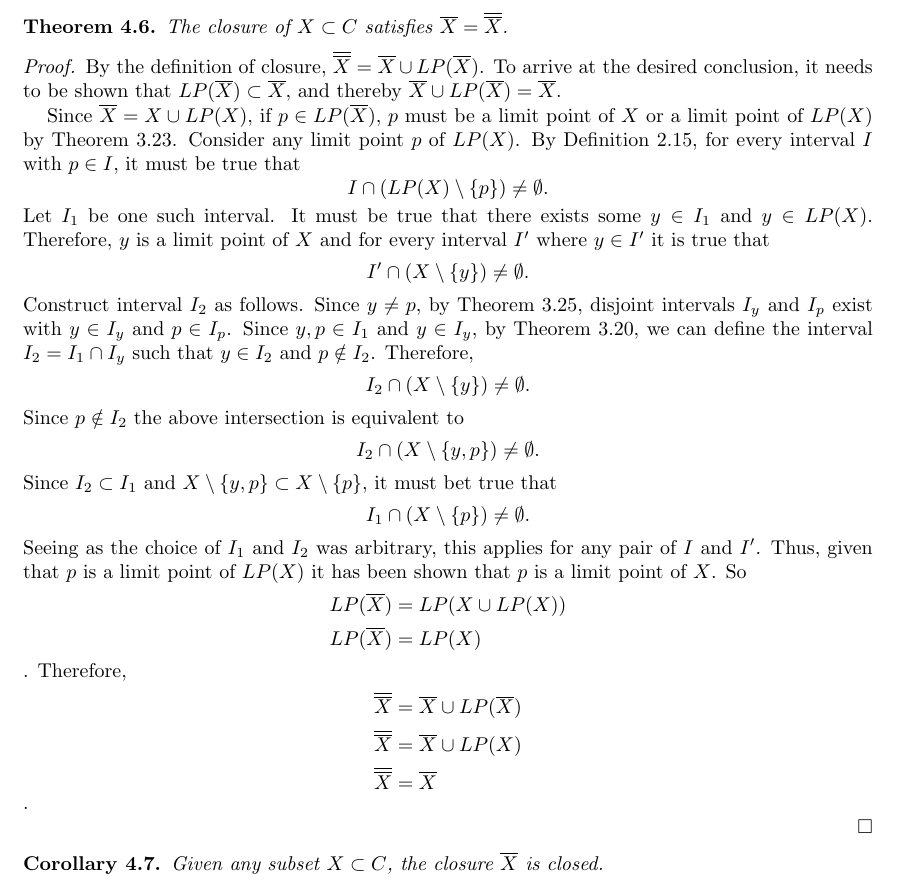
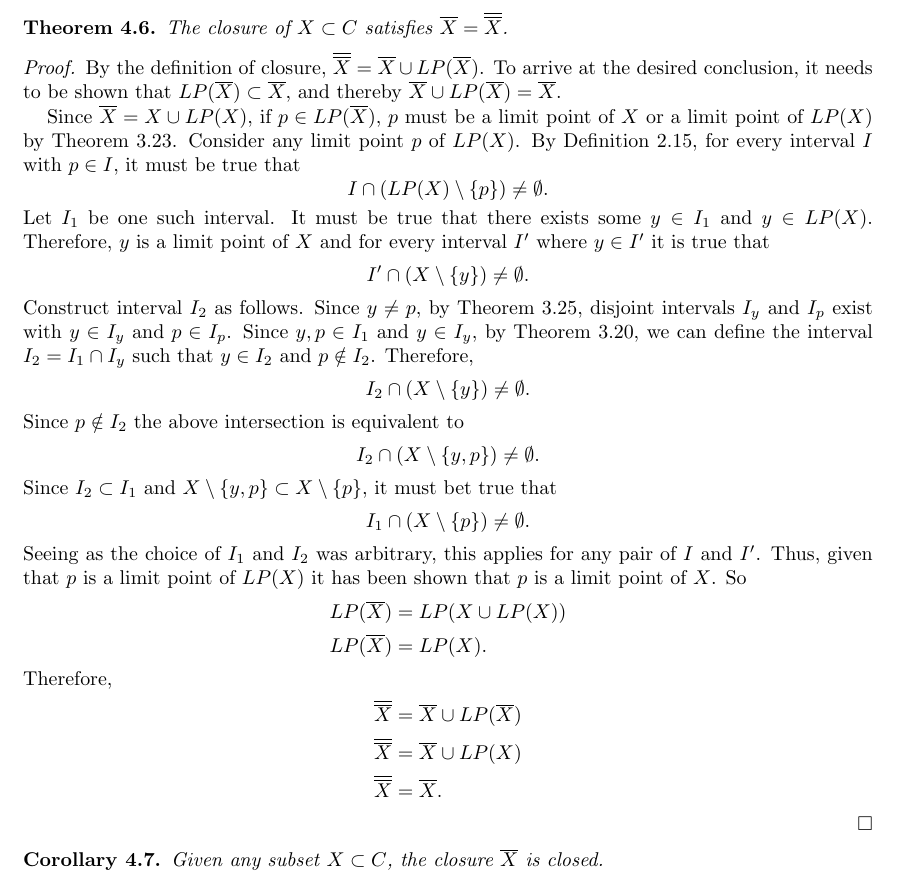
Before and after one commit to jmcohen64/BootCamp, a LaTeX paper (AM_BC_script_JC.tex): part of page 17 of 22, cut so that both start at the same text. Compiled offline with pdfLaTeX.

Commit message:
8/1 evening edits 2

```diff
--- a/AM_BC_script_JC.tex
+++ b/AM_BC_script_JC.tex
@@ -1242,14 +1242,14 @@ Let $X$ be a subset of $C$.  The \emph{closure} of $X$ is the subset $\overline{
 	Since $\overline{X} = X \cup LP(X)$, if $p\in LP(\overline{X})$, $p$ must be a limit point of $X$ or a limit point of $LP(X)$ by Theorem 3.23. Consider any limit point $p$ of $LP(X)$. By Definition 2.15, for every interval $I$ with $p\in I$, it must be true that $$I \cap (LP(X)\setminus \{p\}) \not= \emptyset.$$ Let $I_1$ be one such interval. It must be true that there exists some $y\in I_1$ and $y\in LP(X)$. Therefore, $y$ is a limit point of $X$ and for every interval $I^\prime$ where $y\in I^\prime$ it is true that $$I^\prime \cap (X\setminus \{y\}) \not= \emptyset.$$ Construct interval $I_2$ as follows. Since $y\not=p$, by Theorem 3.25, disjoint intervals $I_y$ and $I_p$ exist with $y\in I_y$ and $p\in I_p$. Since $y,p\in I_1$ and $y\in I_y$, by Theorem 3.20, we can define the interval $I_2 = I_1 \cap I_y$ such that $y\in I_2$ and $p\notin I_2$. Therefore, $$I_2 \cap (X\setminus \{y\}) \not= \emptyset.$$ Since $p\notin I_2$ the above intersection is equivalent to $$I_2 \cap (X\setminus \{y,p\}) \not= \emptyset.$$ Since $I_2\subset I_1$ and $X\setminus \{y,p\} \subset X\setminus \{p\}$, it must bet true that $$I_1 \cap (X\setminus \{p\}) \not= \emptyset.$$  Seeing as the choice of $I_1$ and $I_2$ was arbitrary, this applies for any pair of $I$ and $I^\prime$. Thus, given that $p$ is a limit point of $LP(X)$ it has been shown that $p$ is a limit point of $X$. So
 	\[\begin{split}
 		LP(\overline{X}) &= LP(X\cup LP(X))\\
-		LP(\overline{X}) &= LP(X)
-	\end{split}\].
+		LP(\overline{X}) &= LP(X).
+	\end{split}\]
 	Therefore,
 	\[\begin{split}
 		\overline{\overline{X}} &= \overline{X} \cup LP(\overline{X})\\
 		\overline{\overline{X}} &= \overline{X} \cup LP(X)\\
-		\overline{\overline{X}} &= \overline{X}
-	\end{split}\].
+		\overline{\overline{X}} &= \overline{X}.
+	\end{split}\]
 
 	%and assume for contradiction that $p$ is not a limit point of $X$. By Definition 2.15, there must exist $I_p$ with $p\in I_p$ where $$I_p \cap (LP(X)\setminus \{p\}) \not= \emptyset \text{ and } I_p \cap (X\setminus \{p\}) = \emptyset.$$ Let $y\in I_p \cap (LP(X)\setminus \{p\})$. It must be true that $y\in I_p$ and $y\in LP(X)$. Therefore, $y$ is a limit point of $X$ and for every interval $I$ where $y\in I$ it is true that $$I \cap (X\setminus \{y\}) \not= \emptyset.$$ However, $y\in I_p$ so it must be true that $$I_p \cap (X\setminus \{y\}) \not= \emptyset,$$ producing a contradiction. Therefore, any limit point of $LP(X)$ must be a limit point of $X$, and $$LP(\overline{X}) = LP(X).$$ Hence, $$LP(\overline{X})\subset \overline{X},$$ so
 	%\[\begin{split}
```
Also changed, not shown: AM_BC_script_JC.pdf.
